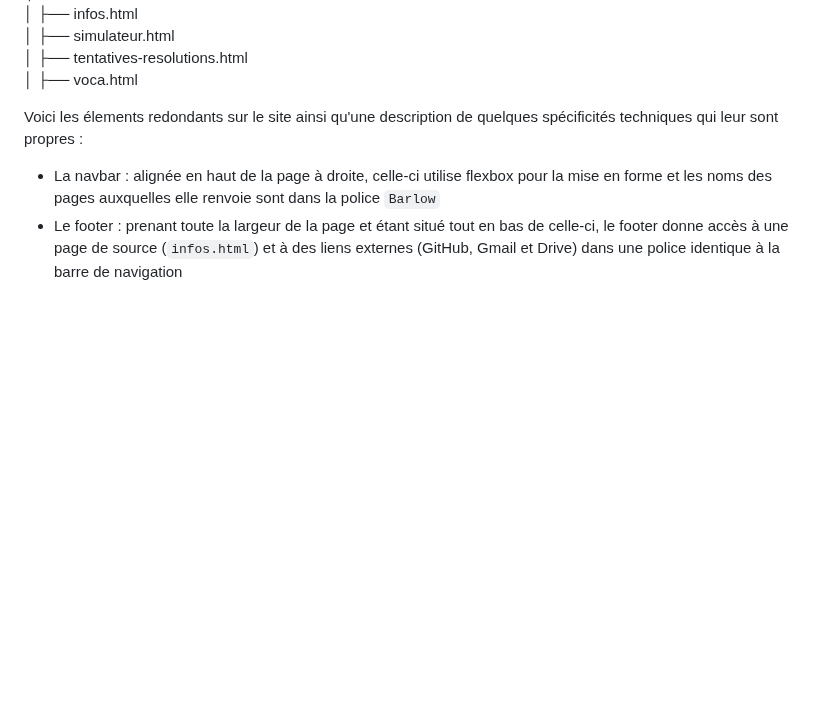
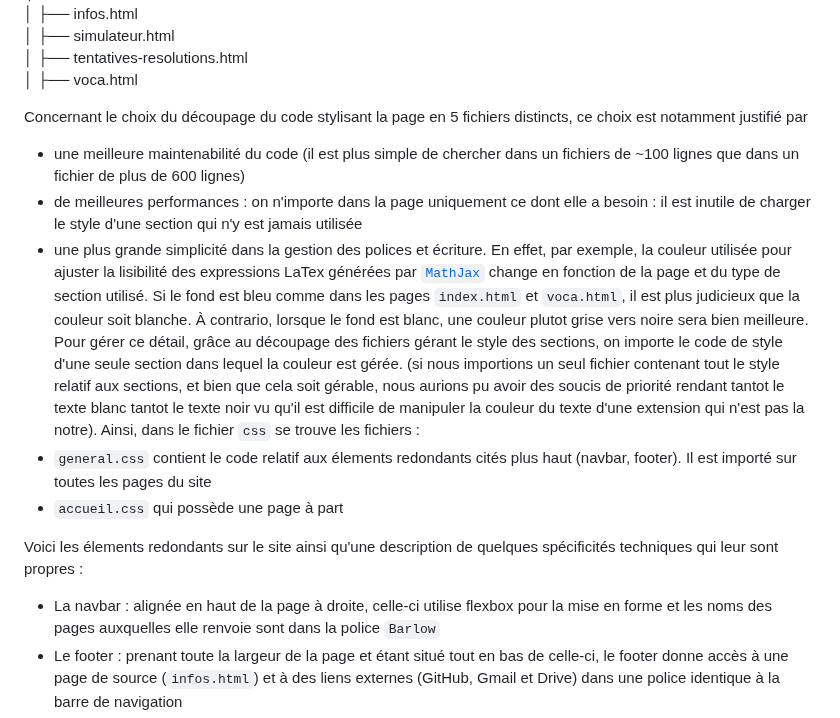
Before and after one commit to enisbeziau/Syracuse-NSI, a Markdown page: README.md, the part around the change. Rendered like a GitHub page; blank space fills up the shorter version.

```diff
--- a/README.md
+++ b/README.md
@@ -44,6 +44,14 @@ Tout d'abord, pour mieux appréhender les explications ci-dessous, voici l'archi
 │   ├── simulateur.html
 │   ├── tentatives-resolutions.html
 │   ├── voca.html
+
+Concernant le choix du découpage du code stylisant la page en 5 fichiers distincts, ce choix est notamment justifié par
+- une meilleure maintenabilité du code (il est plus simple de chercher dans un fichiers de ~100 lignes que dans un fichier de plus de 600 lignes)
+- de meilleures performances : on n'importe dans la page uniquement ce dont elle a besoin : il est inutile de charger le style d'une section qui n'y est jamais utilisée
+- une plus grande simplicité dans la gestion des polices et écriture. En effet, par exemple, la couleur utilisée pour ajuster la lisibilité des expressions LaTex générées par [`MathJax`](https://www.mathjax.org/) change en fonction de la page et du type de section utilisé. Si le fond est bleu comme dans les pages `index.html` et `voca.html`, il est plus judicieux que la couleur soit blanche. À contrario, lorsque le fond est blanc, une couleur plutot grise vers noire sera bien meilleure. Pour gérer ce détail, grâce au découpage des fichiers gérant le style des sections, on importe le code de style d'une seule section dans lequel la couleur est gérée. (si nous importions un seul fichier contenant tout le style relatif aux sections, et bien que cela soit gérable, nous aurions pu avoir des soucis de priorité rendant tantot le texte blanc tantot le texte noir vu qu'il est difficile de manipuler la couleur du texte d'une extension qui n'est pas la notre).
+Ainsi, dans le fichier `css` se trouve les fichiers :
+- `general.css` contient le code relatif aux élements redondants cités plus haut (navbar, footer). Il est importé sur toutes les pages du site
+- `accueil.css` qui possède une page à part
 
 Voici les élements redondants sur le site ainsi qu'une description de quelques spécificités techniques qui leur sont propres :
 - La navbar : alignée en haut de la page à droite, celle-ci utilise flexbox pour la mise en forme et les noms des pages auxquelles elle renvoie sont dans la police `Barlow`
```
